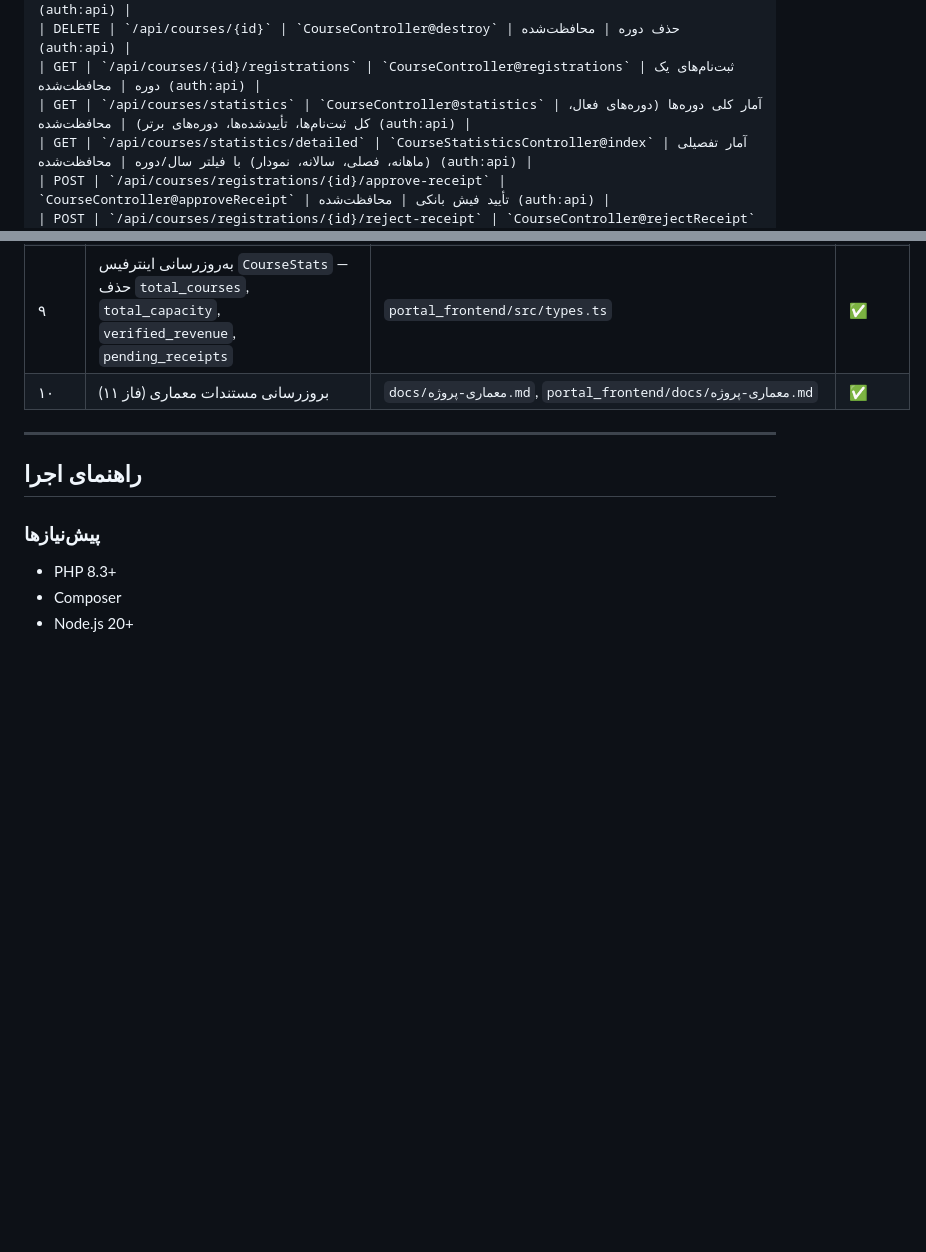
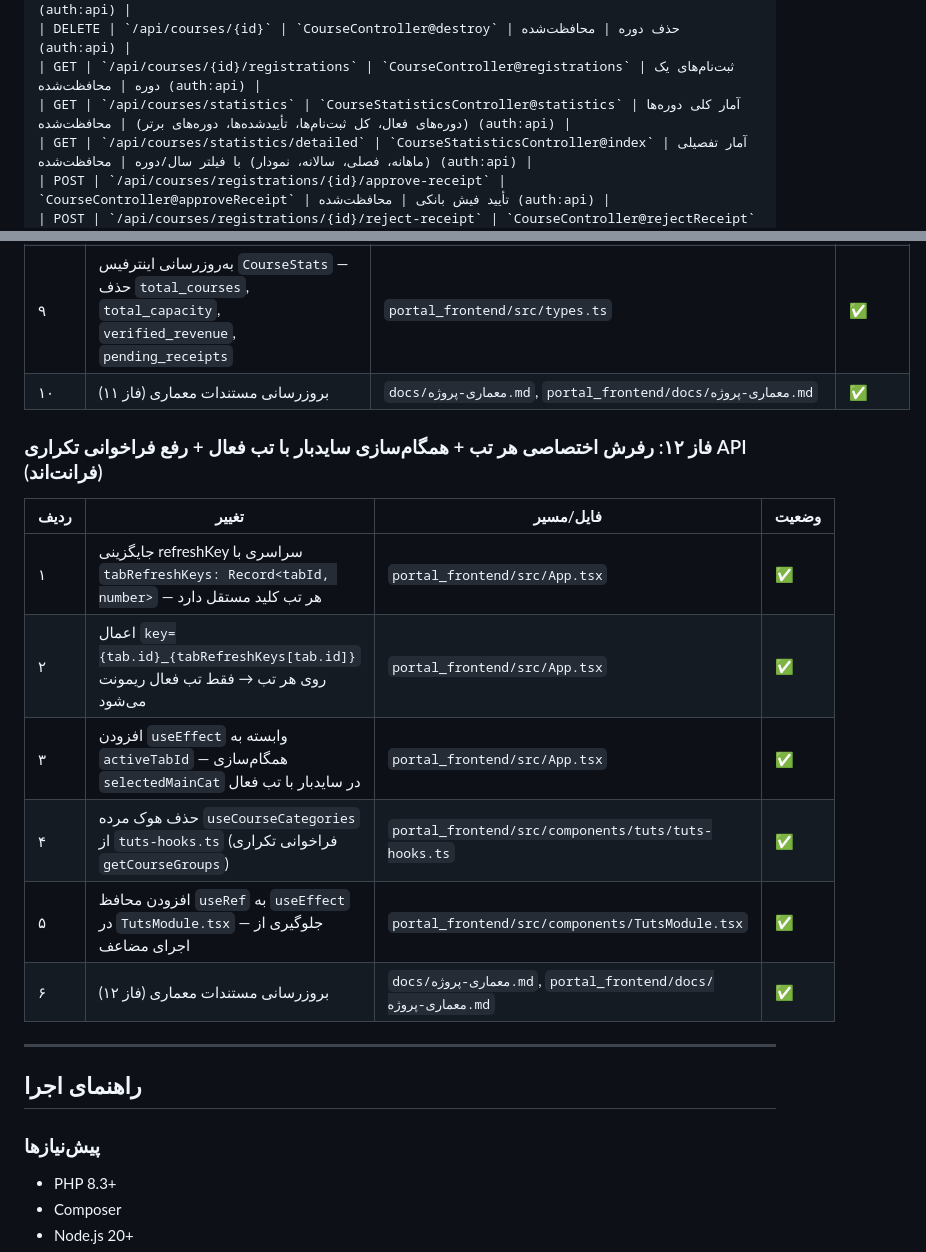
Before and after one commit to navidvakili/yazdrud_backend, a Markdown page: docs/معماری-پروژه.md, 2 parts joined by grey strips. Drawn GitHub-style; blank space fills up the shorter version.

Commit message:
docs: update architecture documentation with phase 12 (per-tab refresh & sidebar sync)
- Add phase 12 section documenting frontend architectural changes
- Fix API endpoint table: statistics route now points to CourseStatisticsController

```diff
--- a/docs/معماری-پروژه.md
+++ b/docs/معماری-پروژه.md
@@ -329,7 +329,7 @@ portal_demo_frontend/
 | PUT | `/api/courses/{id}` | `CourseController@update` | به‌روزرسانی دوره | محافظت‌شده (auth:api) |
 | DELETE | `/api/courses/{id}` | `CourseController@destroy` | حذف دوره | محافظت‌شده (auth:api) |
 | GET | `/api/courses/{id}/registrations` | `CourseController@registrations` | ثبت‌نام‌های یک دوره | محافظت‌شده (auth:api) |
-| GET | `/api/courses/statistics` | `CourseController@statistics` | آمار کلی دوره‌ها (دوره‌های فعال، کل ثبت‌نام‌ها، تأییدشده‌ها، دوره‌های برتر) | محافظت‌شده (auth:api) |
+| GET | `/api/courses/statistics` | `CourseStatisticsController@statistics` | آمار کلی دوره‌ها (دوره‌های فعال، کل ثبت‌نام‌ها، تأییدشده‌ها، دوره‌های برتر) | محافظت‌شده (auth:api) |
 | GET | `/api/courses/statistics/detailed` | `CourseStatisticsController@index` | آمار تفصیلی (ماهانه، فصلی، سالانه، نمودار) با فیلتر سال/دوره | محافظت‌شده (auth:api) |
 | POST | `/api/courses/registrations/{id}/approve-receipt` | `CourseController@approveReceipt` | تأیید فیش بانکی | محافظت‌شده (auth:api) |
 | POST | `/api/courses/registrations/{id}/reject-receipt` | `CourseController@rejectReceipt` | رد فیش بانکی | محافظت‌شده (auth:api) |
@@ -815,6 +815,17 @@ roles(username, role)
 | ۹ | به‌روزرسانی اینترفیس `CourseStats` — حذف `total_courses`, `total_capacity`, `verified_revenue`, `pending_receipts` | `portal_frontend/src/types.ts` | ✅ |
 | ۱۰ | بروزرسانی مستندات معماری (فاز ۱۱) | `docs/معماری-پروژه.md`, `portal_frontend/docs/معماری-پروژه.md` | ✅ |
 
+### فاز ۱۲: رفرش اختصاصی هر تب + همگام‌سازی سایدبار با تب فعال + رفع فراخوانی تکراری API (فرانت‌اند)
+
+| ردیف | تغییر | فایل/مسیر | وضعیت |
+|------|-------|-----------|-------|
+| ۱ | جایگزینی refreshKey سراسری با `tabRefreshKeys: Record<tabId, number>` — هر تب کلید مستقل دارد | `portal_frontend/src/App.tsx` | ✅ |
+| ۲ | اعمال `key={tab.id}_{tabRefreshKeys[tab.id]}` روی هر تب → فقط تب فعال ریمونت می‌شود | `portal_frontend/src/App.tsx` | ✅ |
+| ۳ | افزودن `useEffect` وابسته به `activeTabId` — همگام‌سازی `selectedMainCat` در سایدبار با تب فعال | `portal_frontend/src/App.tsx` | ✅ |
+| ۴ | حذف هوک مرده `useCourseCategories` از `tuts-hooks.ts` (فراخوانی تکراری `getCourseGroups`) | `portal_frontend/src/components/tuts/tuts-hooks.ts` | ✅ |
+| ۵ | افزودن محافظ `useRef` به `useEffect` در `TutsModule.tsx` — جلوگیری از اجرای مضاعف | `portal_frontend/src/components/TutsModule.tsx` | ✅ |
+| ۶ | بروزرسانی مستندات معماری (فاز ۱۲) | `docs/معماری-پروژه.md`, `portal_frontend/docs/معماری-پروژه.md` | ✅ |
+
 ---
 
 ## راهنمای اجرا
```
